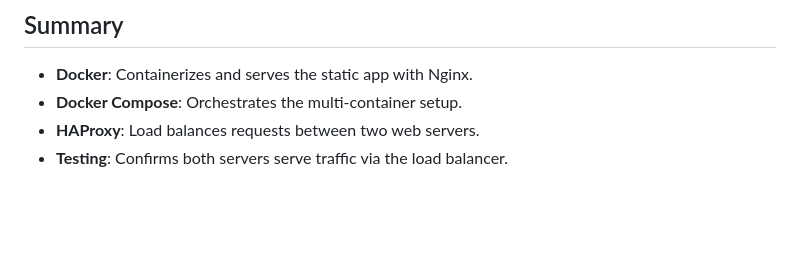
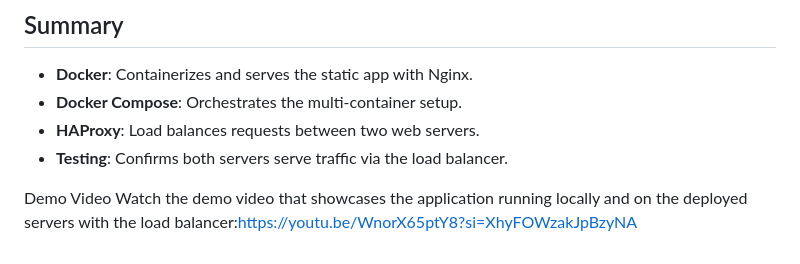
Before and after one commit to placide220/Currency-Converter_App, a Markdown page: README.md, the part around the change. Drawn GitHub-style; blank space fills up the shorter version.

```diff
--- a/README.md
+++ b/README.md
@@ -139,3 +139,5 @@ Check the `X-Served-By` header; it should alternate between `web01` and `web02`,
 - **Docker Compose**: Orchestrates the multi-container setup.
 - **HAProxy**: Load balances requests between two web servers.
 - **Testing**: Confirms both servers serve traffic via the load balancer.
+
+Demo Video Watch the demo video that showcases the application running locally and on the deployed servers with the load balancer:https://youtu.be/WnorX65ptY8?si=XhyFOWzakJpBzyNA
```
